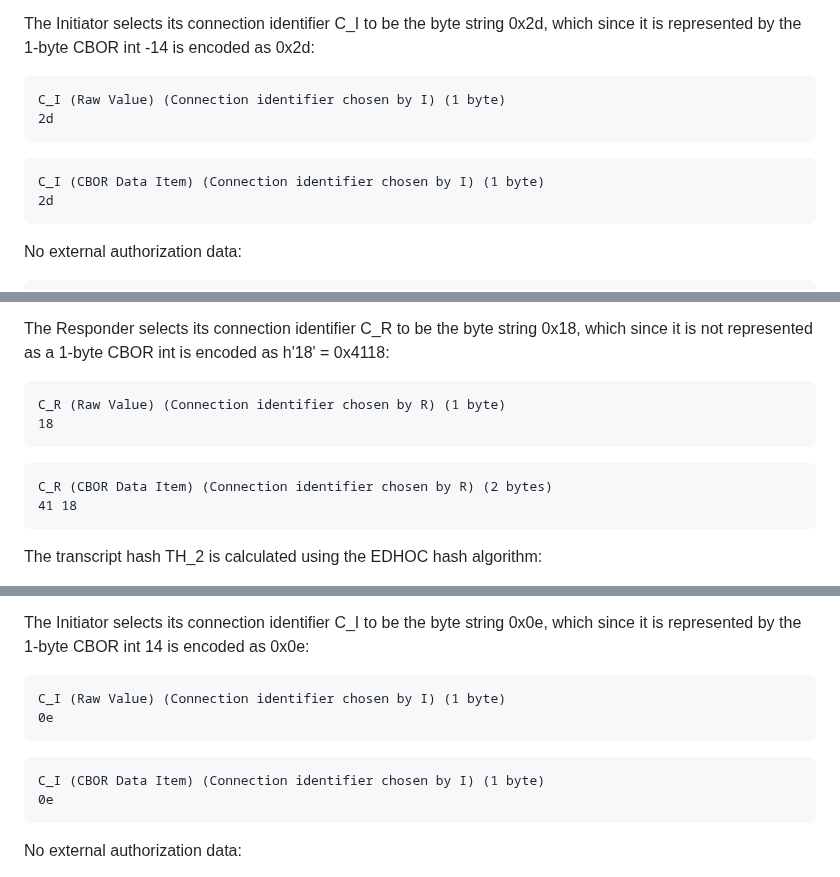
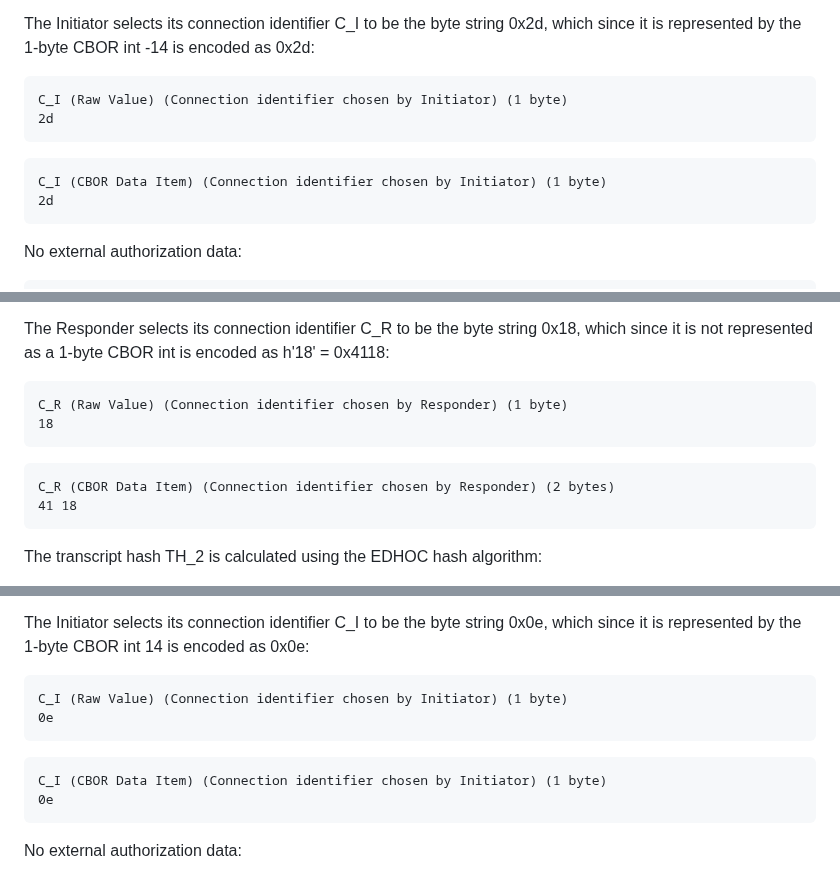
Before and after one commit to lake-wg/edhoc, a Markdown page: draft-ietf-lake-traces.md, 3 parts joined by grey strips. Rendered like a GitHub page.

```diff
--- a/draft-ietf-lake-traces.md
+++ b/draft-ietf-lake-traces.md
@@ -175,11 +174,11 @@ G_X (CBOR Data Item) (34 bytes)
 The Initiator selects its connection identifier C_I to be the byte string 0x2d, which since it is represented by the 1-byte CBOR int -14 is encoded as 0x2d:
 
 ~~~~~~~~
-C_I (Raw Value) (Connection identifier chosen by I) (1 byte)
+C_I (Raw Value) (Connection identifier chosen by Initiator) (1 byte)
 2d
 ~~~~~~~~
 ~~~~~~~~
-C_I (CBOR Data Item) (Connection identifier chosen by I) (1 byte)
+C_I (CBOR Data Item) (Connection identifier chosen by Initiator) (1 byte)
 2d
 ~~~~~~~~
 
@@ -235,11 +234,11 @@ G_Y (CBOR Data Item) (34 bytes)
 The Responder selects its connection identifier C_R to be the byte string 0x18, which since it is not represented as a 1-byte CBOR int is encoded as h'18' = 0x4118:
 
 ~~~~~~~~
-C_R (Raw Value) (Connection identifier chosen by R) (1 byte)
+C_R (Raw Value) (Connection identifier chosen by Responder) (1 byte)
 18
 ~~~~~~~~
 ~~~~~~~~
-C_R (CBOR Data Item) (Connection identifier chosen by R) (2 bytes)
+C_R (CBOR Data Item) (Connection identifier chosen by Responder) (2 bytes)
 41 18
 ~~~~~~~~
 
@@ -1569,11 +1568,11 @@ f3 26 20 b7 49 be e8 d2 78 ef a9
 The Initiator selects its connection identifier C_I to be the byte string 0x0e, which since it is represented by the 1-byte CBOR int 14 is encoded as 0x0e:
 
 ~~~~~~~~
-C_I (Raw Value) (Connection identifier chosen by I) (1 byte)
+C_I (Raw Value) (Connection identifier chosen by Initiator) (1 byte)
 0e
 ~~~~~~~~
 ~~~~~~~~
-C_I (CBOR Data Item) (Connection identifier chosen by I) (1 byte)
+C_I (CBOR Data Item) (Connection identifier chosen by Initiator) (1 byte)
 0e
 ~~~~~~~~
 
```
Also changed, not shown: other parts of draft-ietf-lake-traces.md (+6 -7 lines).
